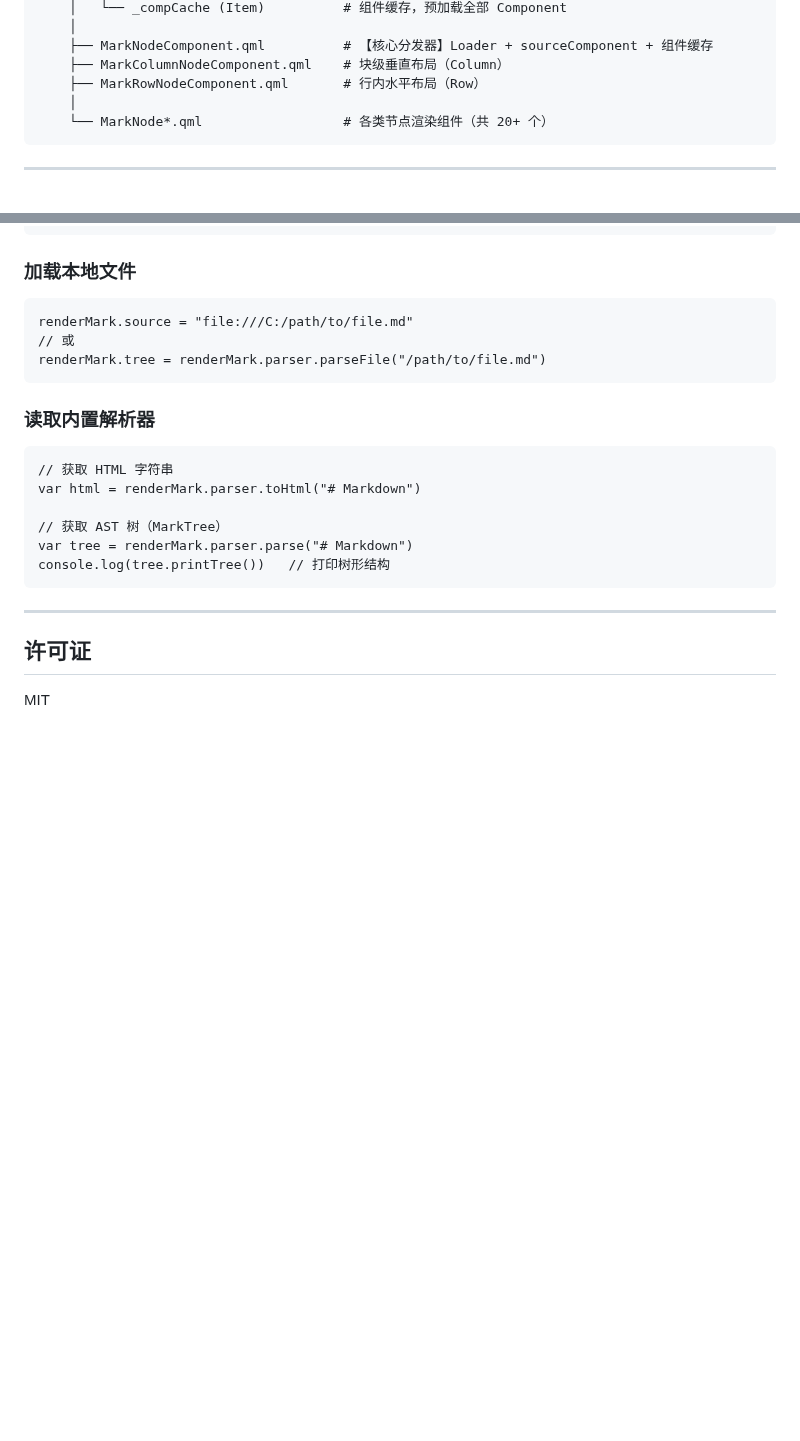
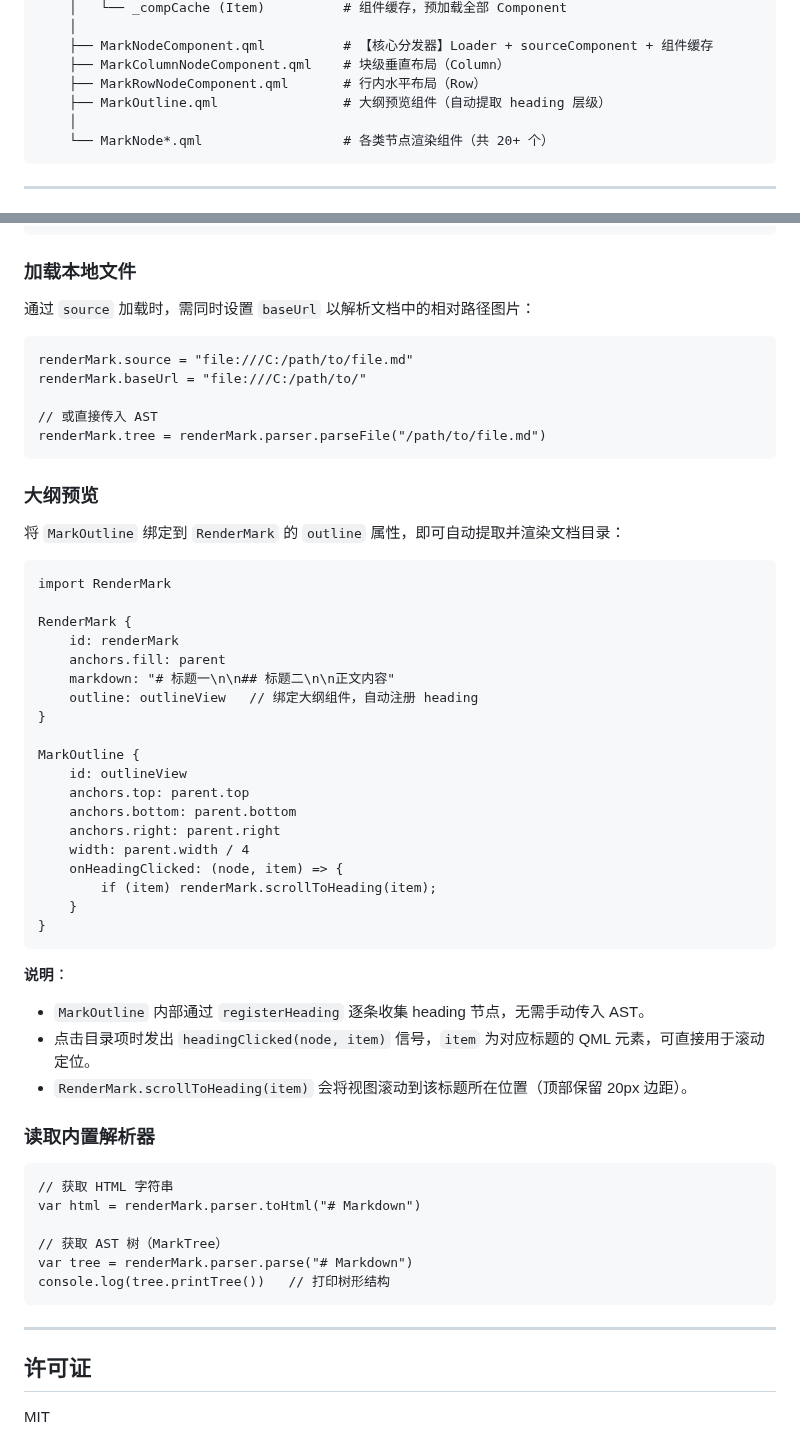
Before and after one commit to mao-yu-2020/MarkQml, a Markdown page: README.md, 2 parts joined by grey strips. Drawn GitHub-style; blank space fills up the shorter version.

````diff
--- a/README.md
+++ b/README.md
@@ -40,6 +47,7 @@ MarkQml/
     ├── MarkNodeComponent.qml          # 【核心分发器】Loader + sourceComponent + 组件缓存
     ├── MarkColumnNodeComponent.qml    # 块级垂直布局（Column）
     ├── MarkRowNodeComponent.qml       # 行内水平布局（Row）
+    ├── MarkOutline.qml                # 大纲预览组件（自动提取 heading 层级）
     │
     └── MarkNode*.qml                  # 各类节点渲染组件（共 20+ 个）
 ```
@@ -321,11 +329,46 @@ renderMark.setWarmTheme()   // 暖色
 
 ### 加载本地文件
 
+通过 `source` 加载时，需同时设置 `baseUrl` 以解析文档中的相对路径图片：
+
 ```qml
 renderMark.source = "file:///C:/path/to/file.md"
-// 或
+renderMark.baseUrl = "file:///C:/path/to/"
+
+// 或直接传入 AST
 renderMark.tree = renderMark.parser.parseFile("/path/to/file.md")
 ```
+
+### 大纲预览
+
+将 `MarkOutline` 绑定到 `RenderMark` 的 `outline` 属性，即可自动提取并渲染文档目录：
+
+```qml
+import RenderMark
+
+RenderMark {
+    id: renderMark
+    anchors.fill: parent
+    markdown: "# 标题一\n\n## 标题二\n\n正文内容"
+    outline: outlineView   // 绑定大纲组件，自动注册 heading
+}
+
+MarkOutline {
+    id: outlineView
+    anchors.top: parent.top
+    anchors.bottom: parent.bottom
+    anchors.right: parent.right
+    width: parent.width / 4
+    onHeadingClicked: (node, item) => {
+        if (item) renderMark.scrollToHeading(item);
+    }
+}
+```
+
+**说明**：
+- `MarkOutline` 内部通过 `registerHeading` 逐条收集 heading 节点，无需手动传入 AST。
+- 点击目录项时发出 `headingClicked(node, item)` 信号，`item` 为对应标题的 QML 元素，可直接用于滚动定位。
+- `RenderMark.scrollToHeading(item)` 会将视图滚动到该标题所在位置（顶部保留 20px 边距）。
 
 ### 读取内置解析器
 
````
Also changed, not shown: other parts of README.md (+7 -0 lines), README_EN.md (+44 -1 lines), readme_res/run.png (added), 6 other files.
